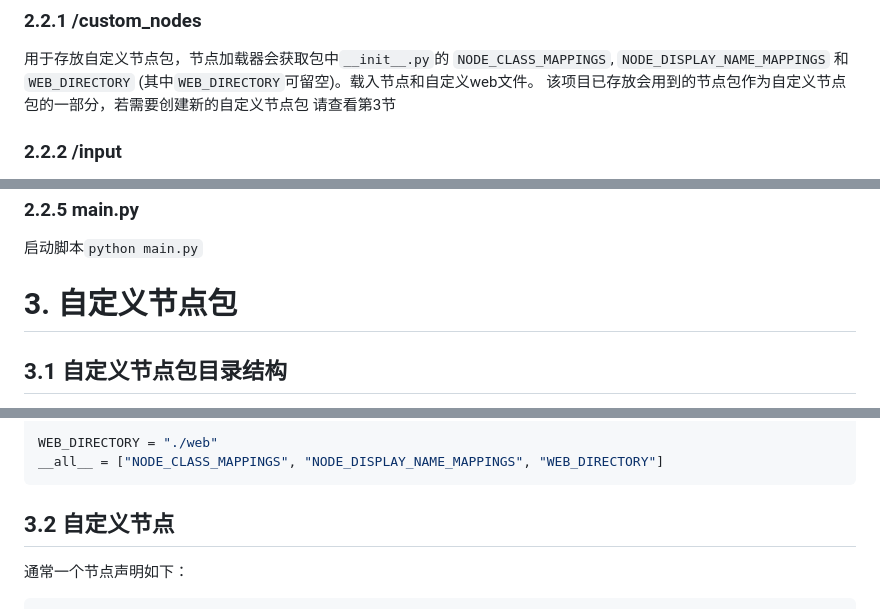
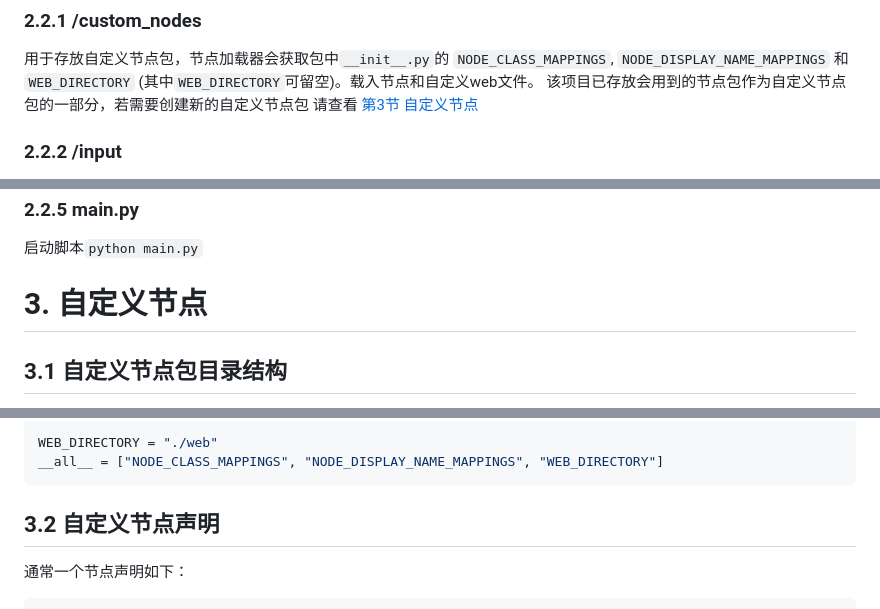
Before and after one commit to Ifilk/VisualScriptingWithComfyuiFrontend, a Markdown page: readme.md, 3 parts joined by grey strips. Drawn GitHub-style.

````diff
--- a/readme.md
+++ b/readme.md
@@ -24,7 +24,7 @@
 `NODE_CLASS_MAPPINGS`, `NODE_DISPLAY_NAME_MAPPINGS` 和
 `WEB_DIRECTORY` (其中`WEB_DIRECTORY`可留空)。载入节点和自定义web文件。
 该项目已存放会用到的节点包作为自定义节点包的一部分，若需要创建新的自定义节点包
-请查看第3节
+请查看 [第3节 自定义节点](#3-自定义节点包)
 ### 2.2.2 /input
 用户通过UPLOAD相关操作上传文件的默认存储位置，在编写自定义节点需要导入文件使
 请使用`folder_paths.get_input_directory()`获取存储位置
@@ -38,7 +38,7 @@
 ### 2.2.5 main.py
 启动脚本`python main.py`
 
-# 3. 自定义节点包
+# 3. 自定义节点
 ## 3.1 自定义节点包目录结构
 这里推荐使用`ComfyUI-Custom-Scripts`的目录结构
 ```text
@@ -72,7 +72,7 @@ for file in files:
 WEB_DIRECTORY = "./web"
 __all__ = ["NODE_CLASS_MAPPINGS", "NODE_DISPLAY_NAME_MAPPINGS", "WEB_DIRECTORY"]
 ```
-## 3.2 自定义节点
+## 3.2 自定义节点声明
 通常一个节点声明如下：
 ```python
 class ExampleCustomNode:
````
